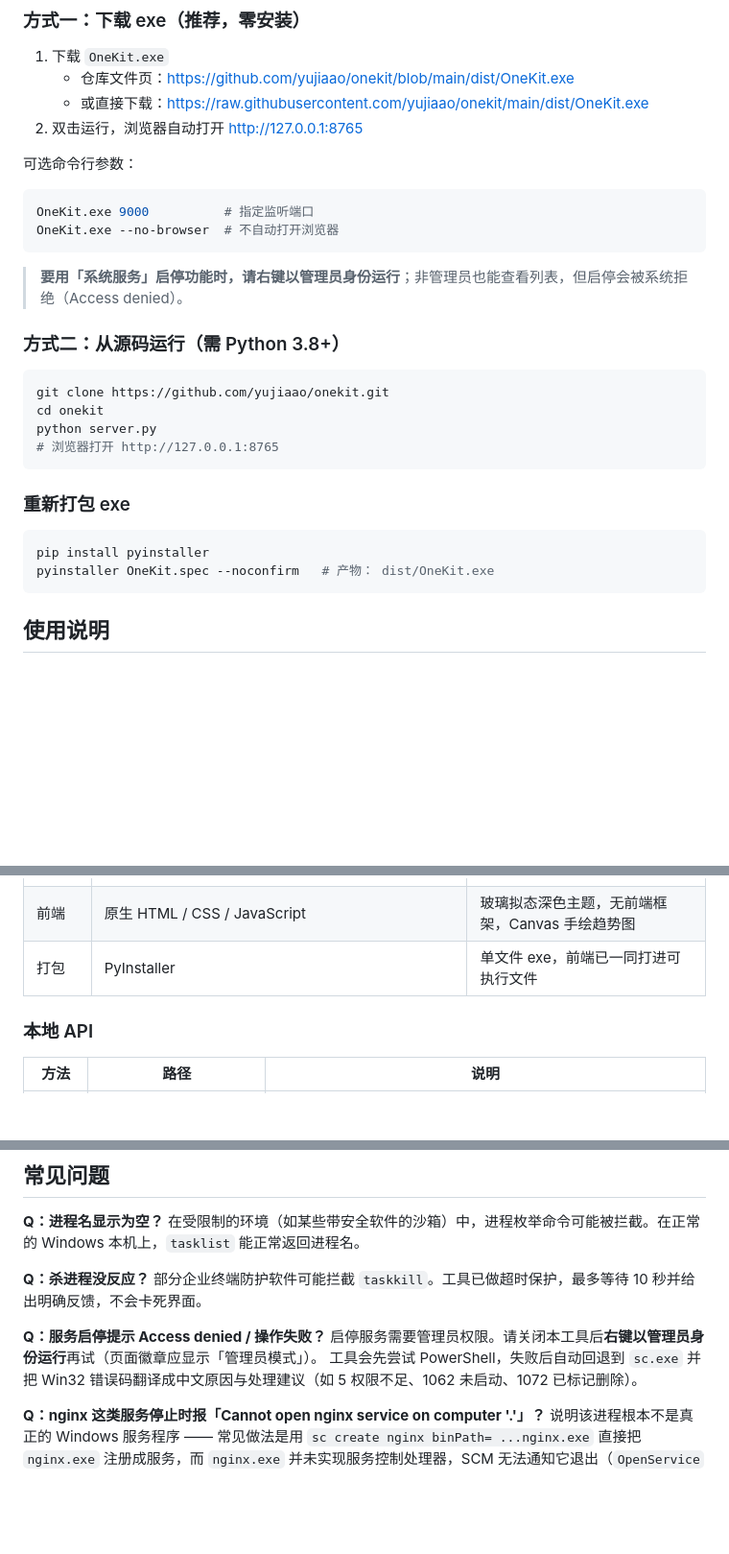
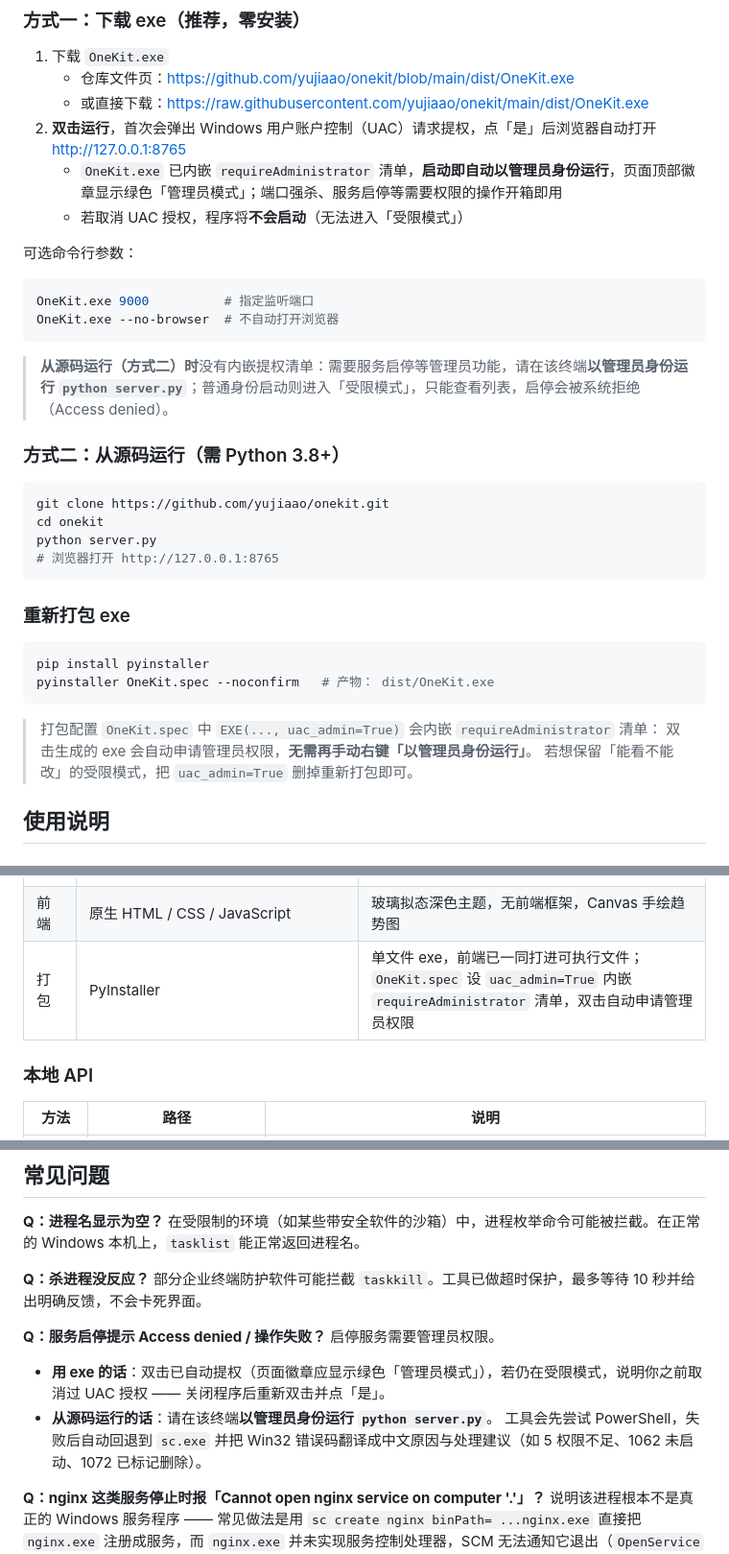
Before and after one commit to yujiaao/port-occupancy-manager, a Markdown page: README.md, 3 parts joined by grey strips. Shown at 96% size. Rendered like a GitHub page; blank space fills up the shorter version.

Commit message:
docs: 说明 exe 内嵌 UAC 提权清单及源码运行提权方式

````diff
--- a/README.md
+++ b/README.md
@@ -120,7 +120,9 @@
 1. 下载 `OneKit.exe`
    - 仓库文件页：<https://github.com/yujiaao/onekit/blob/main/dist/OneKit.exe>
    - 或直接下载：<https://raw.githubusercontent.com/yujiaao/onekit/main/dist/OneKit.exe>
-2. 双击运行，浏览器自动打开 <http://127.0.0.1:8765>
+2. **双击运行**，首次会弹出 Windows 用户账户控制（UAC）请求提权，点「是」后浏览器自动打开 <http://127.0.0.1:8765>
+   - `OneKit.exe` 已内嵌 `requireAdministrator` 清单，**启动即自动以管理员身份运行**，页面顶部徽章显示绿色「管理员模式」；端口强杀、服务启停等需要权限的操作开箱即用
+   - 若取消 UAC 授权，程序将**不会启动**（无法进入「受限模式」）
 
 可选命令行参数：
 
@@ -129,7 +131,7 @@ OneKit.exe 9000          # 指定监听端口
 OneKit.exe --no-browser  # 不自动打开浏览器
 ```
 
-> **要用「系统服务」启停功能时，请右键以管理员身份运行**；非管理员也能查看列表，但启停会被系统拒绝（Access denied）。
+> **从源码运行（方式二）时**没有内嵌提权清单：需要服务启停等管理员功能，请在该终端**以管理员身份运行 `python server.py`**；普通身份启动则进入「受限模式」，只能查看列表，启停会被系统拒绝（Access denied）。
 
 ### 方式二：从源码运行（需 Python 3.8+）
 
@@ -146,6 +148,10 @@ python server.py
 pip install pyinstaller
 pyinstaller OneKit.spec --noconfirm   # 产物： dist/OneKit.exe
 ```
+
+> 打包配置 `OneKit.spec` 中 `EXE(..., uac_admin=True)` 会内嵌 `requireAdministrator` 清单：
+> 双击生成的 exe 会自动申请管理员权限，**无需再手动右键「以管理员身份运行」**。
+> 若想保留「能看不能改」的受限模式，把 `uac_admin=True` 删掉重新打包即可。
 
 ## 使用说明
 
@@ -202,7 +208,7 @@ pyinstaller OneKit.spec --noconfirm   # 产物： dist/OneKit.exe
 | 系统指标 | `ctypes` 调用 `GlobalMemoryStatusEx` / `GetTickCount64` / `IsUserAnAdmin` | 无需 WMI 轮询即可拿到与 `hs_err` 同源的内存数据 |
 | 进程 / 服务 | `tasklist`、`taskkill`、PowerShell CIM（`Win32_Process` / `Win32_Service`） | 进程快照 15 秒缓存，服务列表 20 秒缓存，操作后主动刷新 |
 | 前端 | 原生 HTML / CSS / JavaScript | 玻璃拟态深色主题，无前端框架，Canvas 手绘趋势图 |
-| 打包 | PyInstaller | 单文件 exe，前端已一同打进可执行文件 |
+| 打包 | PyInstaller | 单文件 exe，前端已一同打进可执行文件；`OneKit.spec` 设 `uac_admin=True` 内嵌 `requireAdministrator` 清单，双击自动申请管理员权限 |
 
 ### 本地 API
 
@@ -272,7 +278,9 @@ onekit/
 部分企业终端防护软件可能拦截 `taskkill`。工具已做超时保护，最多等待 10 秒并给出明确反馈，不会卡死界面。
 
 **Q：服务启停提示 Access denied / 操作失败？**
-启停服务需要管理员权限。请关闭本工具后**右键以管理员身份运行**再试（页面徽章应显示「管理员模式」）。
+启停服务需要管理员权限。
+- **用 exe 的话**：双击已自动提权（页面徽章应显示绿色「管理员模式」），若仍在受限模式，说明你之前取消过 UAC 授权 —— 关闭程序后重新双击并点「是」。
+- **从源码运行的话**：请在该终端**以管理员身份运行 `python server.py`**。
 工具会先尝试 PowerShell，失败后自动回退到 `sc.exe` 并把 Win32 错误码翻译成中文原因与处理建议（如 5 权限不足、1062 未启动、1072 已标记删除）。
 
 **Q：nginx 这类服务停止时报「Cannot open nginx service on computer '.'」？**
````
